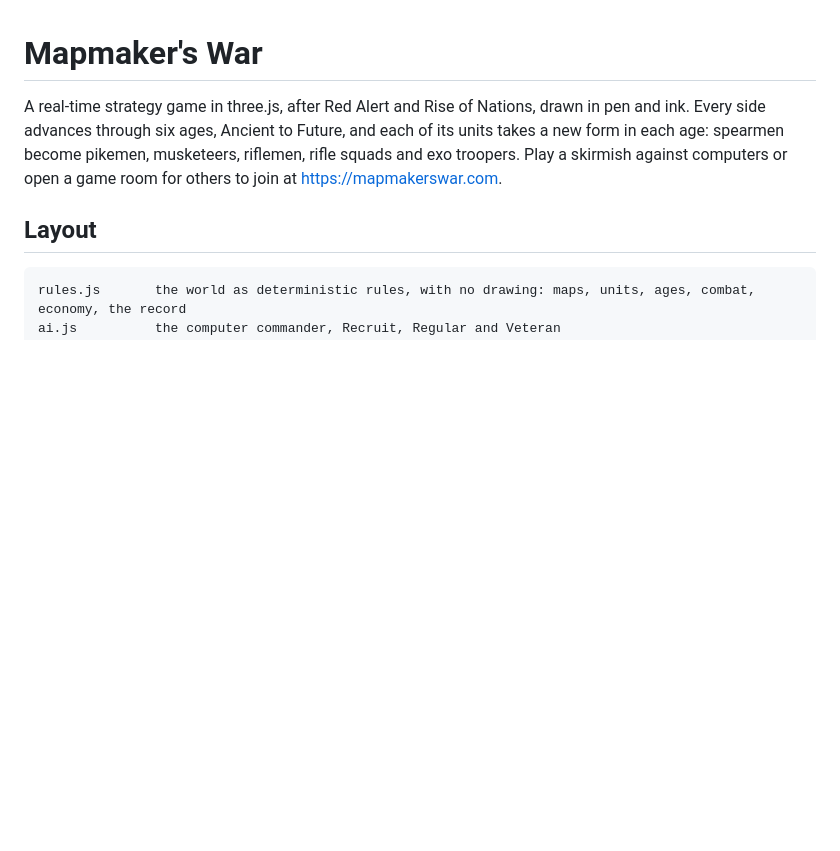
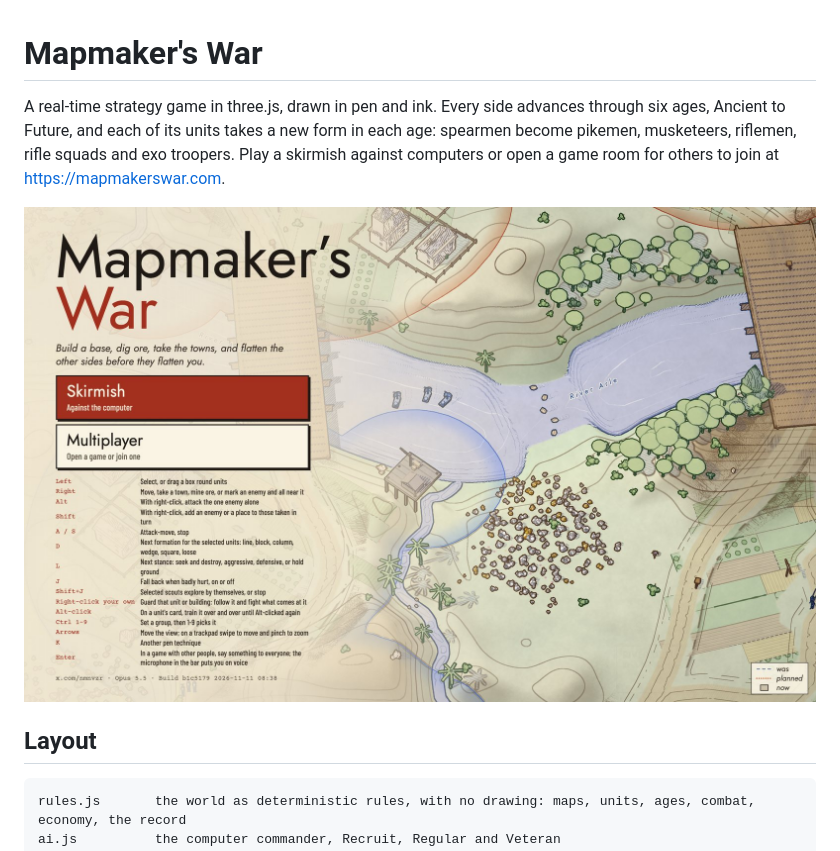
Before and after one commit to nmoinvaz/dead-ground, a Markdown page: README.md, the part around the change. GitHub-like rendering; pictures changed too: docs/title-screen.jpg (added); blank space fills up the shorter version.

Commit message:
docs(readme): show the title screen and drop the games it follows

```diff
--- a/README.md
+++ b/README.md
@@ -1,9 +1,11 @@
 # Mapmaker's War
 
-A real-time strategy game in three.js, after Red Alert and Rise of Nations, drawn in pen and ink. Every side
-advances through six ages, Ancient to Future, and each of its units takes a new form in each age: spearmen become
-pikemen, musketeers, riflemen, rifle squads and exo troopers. Play a skirmish against computers or open a game room
-for others to join at https://mapmakerswar.com.
+A real-time strategy game in three.js, drawn in pen and ink. Every side advances through six ages, Ancient to
+Future, and each of its units takes a new form in each age: spearmen become pikemen, musketeers, riflemen, rifle
+squads and exo troopers. Play a skirmish against computers or open a game room for others to join at
+https://mapmakerswar.com.
+
+![The title screen: the menu over a map of River Duel drawn in pen and ink](docs/title-screen.jpg)
 
 ## Layout
 
```
